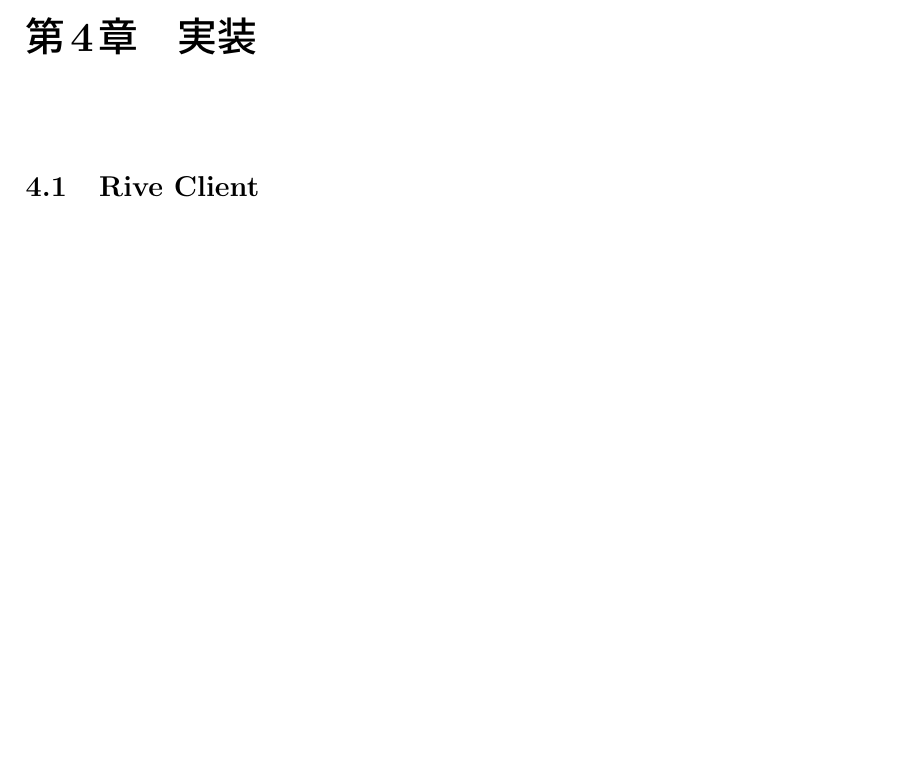
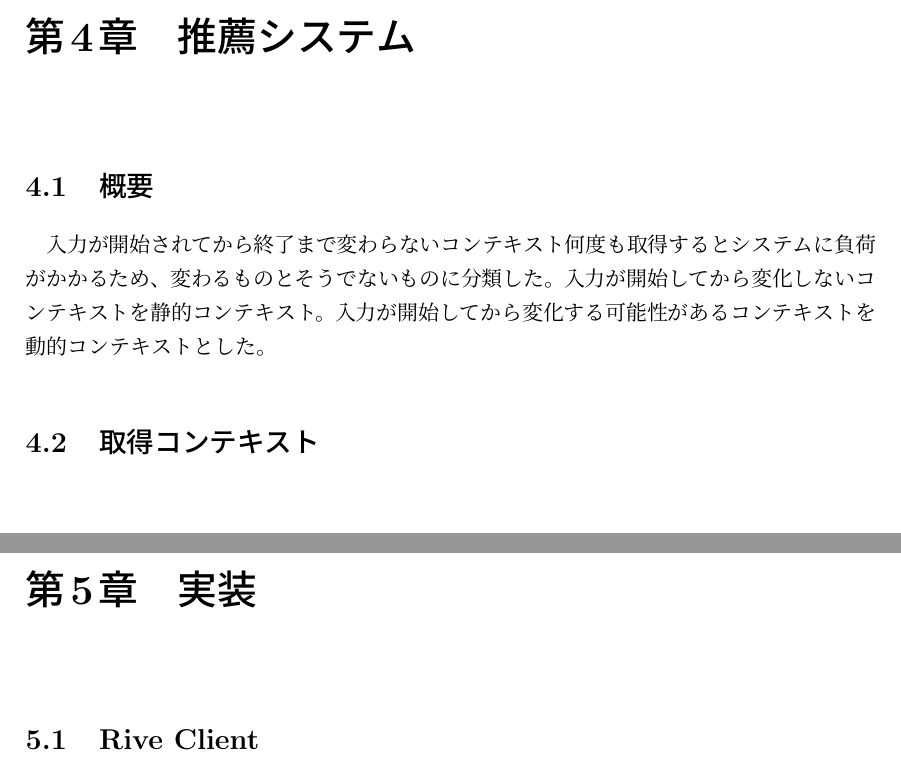
Before and after one commit to marutaru/master-thesis, a LaTeX thesis (main.tex, which reads recommend.tex): part of page 19 of 33 before the commit and two parts of pages 21 and 23 of 37 after it, the two joined at a grey line, cut at the place of the change, the shorter picture padded with empty space. Compiled offline with pLaTeX and dvipdfmx.

Commit message:
add recommend.tex

```diff
--- a/main.tex
+++ b/main.tex
@@ -41,7 +41,7 @@
 \jauthor  {臼杵 壮也}                       % 著者
 \jhyear  {26}                                   % 平成○年度
 \jsyear  {2014}                                 % 西暦○年度
-\jkeyword  {変換補助システム、日本語入力、コンテクスト、推薦}     % 論文のキーワード
+\jkeyword  {IME、日本語入力、コンテキスト、推薦}     % 論文のキーワード
 \jproject{インタラクションデザインプロジェクト} %プロジェクト名
 \jdate{2015年1月}
 
--- /dev/null
+++ b/recommend.tex
@@ -0,0 +1,11 @@
+\chapter{推薦システム}
+\label{recommend}
+
+\section{概要}
+
+入力が開始されてから終了まで変わらないコンテキスト何度も取得すると
+システムに負荷がかかるため、変わるものとそうでないものに分類した。
+入力が開始してから変化しないコンテキストを静的コンテキスト。
+入力が開始してから変化する可能性があるコンテキストを動的コンテキストとした。
+
+\section{取得コンテキスト}
```
Also changed, not shown: implementation.tex (+7 -1 lines), main.tex (1 more changed lines).
